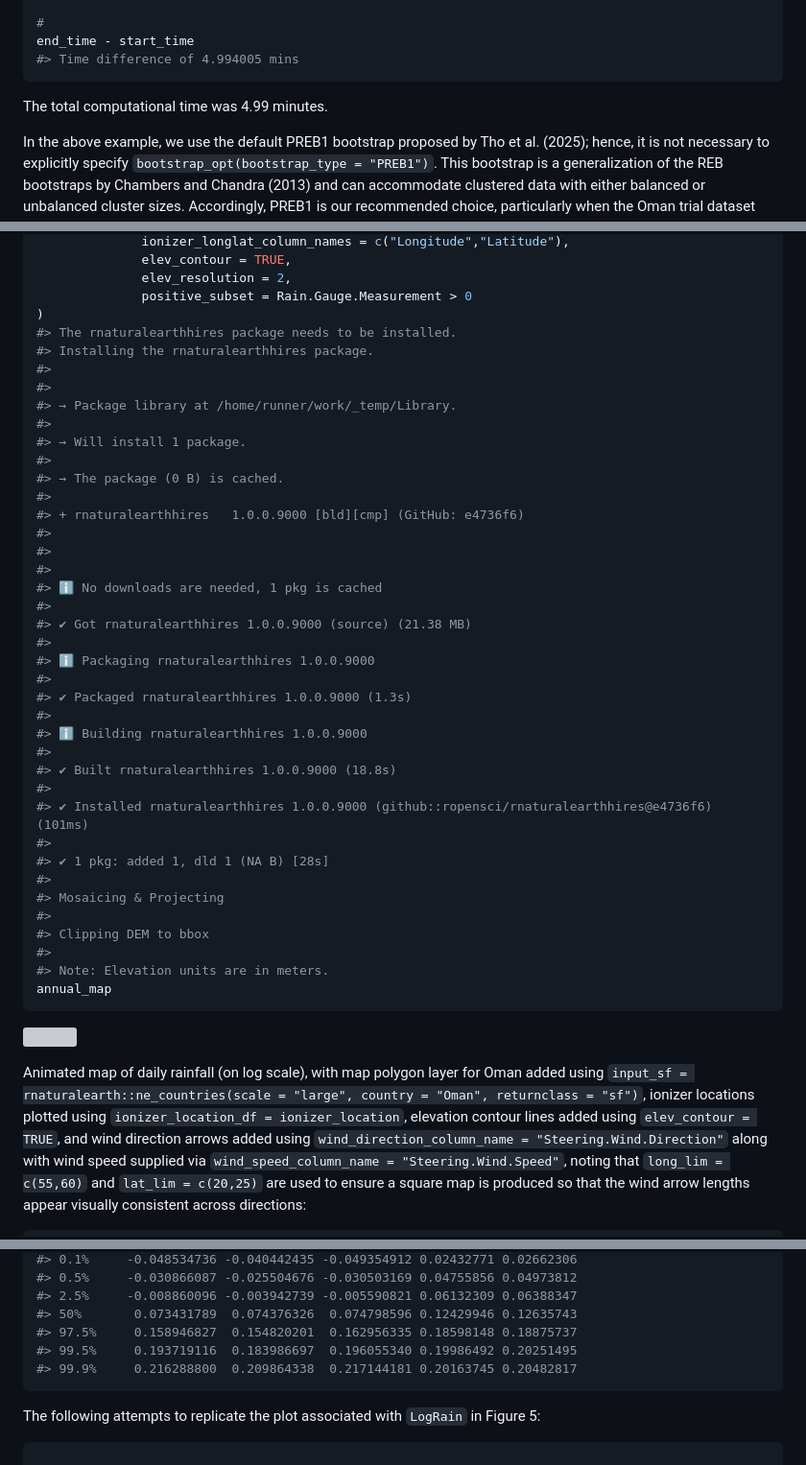
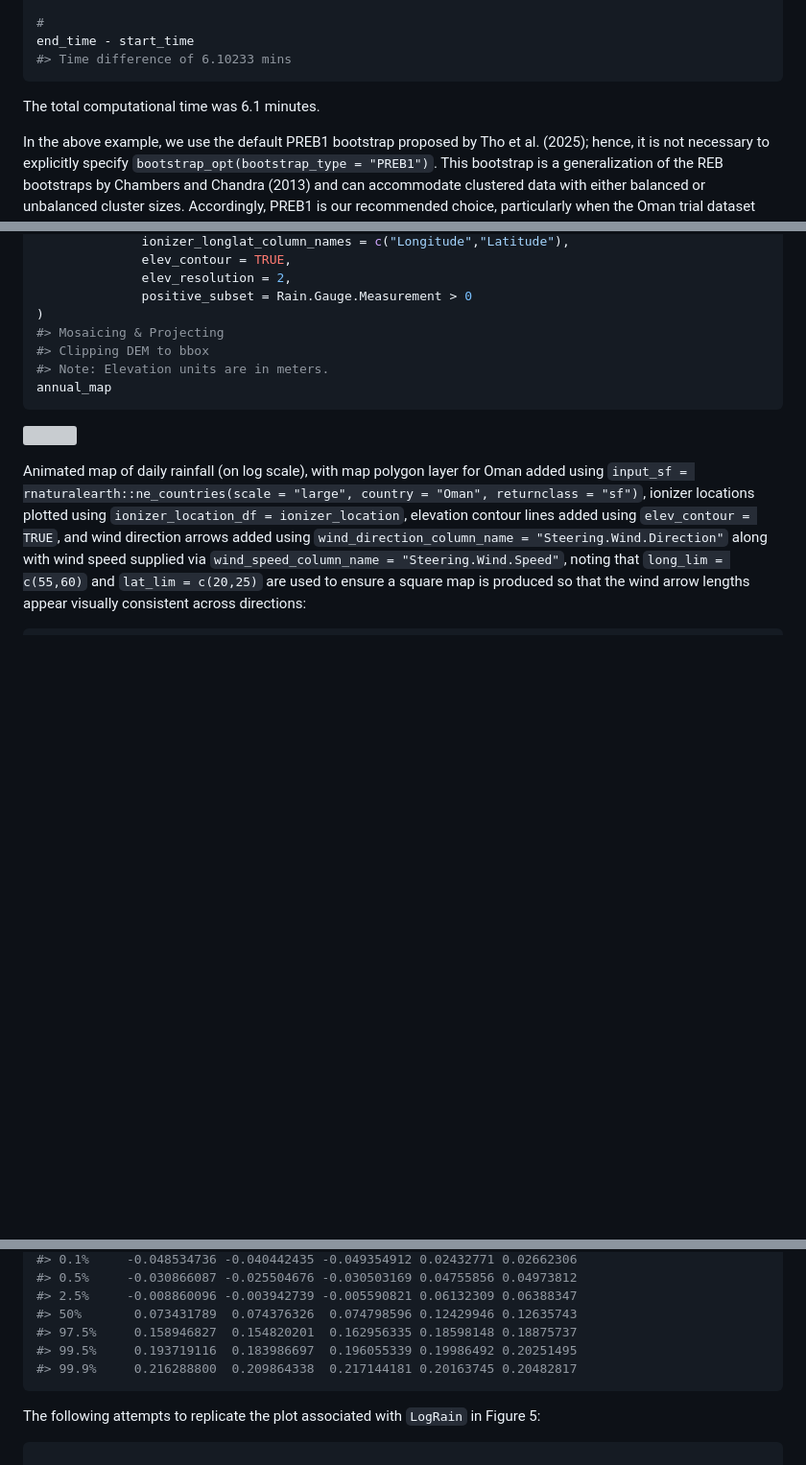
Before and after one commit to Zy1225/RainAttr, a Markdown page: articles/RainAttr.md, 3 parts joined by grey strips. Shown at 96% size. GitHub-like rendering; blank space fills up the shorter version; grey boxes are pictures that could not be loaded.

````diff
--- a/articles/RainAttr.md
+++ b/articles/RainAttr.md
@@ -408,10 +408,10 @@ end_time = Sys.time()
 
 #
 end_time - start_time
-#> Time difference of 4.994005 mins
-```
-
-The total computational time was 4.99 minutes.
+#> Time difference of 6.10233 mins
+```
+
+The total computational time was 6.1 minutes.
 
 In the above example, we use the default PREB1 bootstrap proposed by Tho
 et al. (2025); hence, it is not necessary to explicitly specify
@@ -832,40 +832,8 @@ annual_map = eda(eda_type = "map_static",
               elev_resolution = 2,
               positive_subset = Rain.Gauge.Measurement > 0
 )
-#> The rnaturalearthhires package needs to be installed.
-#> Installing the rnaturalearthhires package.
-#>
-#>
-#> → Package library at /home/runner/work/_temp/Library.
-#>
-#> → Will install 1 package.
-#>
-#> → The package (0 B) is cached.
-#>
-#> + rnaturalearthhires   1.0.0.9000 [bld][cmp] (GitHub: e4736f6)
-#>
-#>
-#>
-#> ℹ No downloads are needed, 1 pkg is cached
-#>
-#> ✔ Got rnaturalearthhires 1.0.0.9000 (source) (21.38 MB)
-#>
-#> ℹ Packaging rnaturalearthhires 1.0.0.9000
-#>
-#> ✔ Packaged rnaturalearthhires 1.0.0.9000 (1.3s)
-#>
-#> ℹ Building rnaturalearthhires 1.0.0.9000
-#>
-#> ✔ Built rnaturalearthhires 1.0.0.9000 (18.8s)
-#>
-#> ✔ Installed rnaturalearthhires 1.0.0.9000 (github::ropensci/rnaturalearthhires@e4736f6) (101ms)
-#>
-#> ✔ 1 pkg: added 1, dld 1 (NA B) [28s]
-#>
 #> Mosaicing & Projecting
-#>
 #> Clipping DEM to bbox
-#>
 #> Note: Elevation units are in meters.
 annual_map
 ```
@@ -1900,7 +1868,7 @@ table6_jrssa_lograin
 #> 2.5%     -0.008860096 -0.003942739 -0.005590821 0.06132309 0.06388347
 #> 50%       0.073431789  0.074376326  0.074798596 0.12429946 0.12635743
 #> 97.5%     0.158946827  0.154820201  0.162956335 0.18598148 0.18875737
-#> 99.5%     0.193719116  0.183986697  0.196055340 0.19986492 0.20251495
+#> 99.5%     0.193719116  0.183986697  0.196055339 0.19986492 0.20251495
 #> 99.9%     0.216288800  0.209864338  0.217144181 0.20163745 0.20482817
 ```
 
````
Also changed, not shown: index.md (+40 -11 lines), reference/figures/README-unnamed-chunk-2-1.png, 5 other files.
